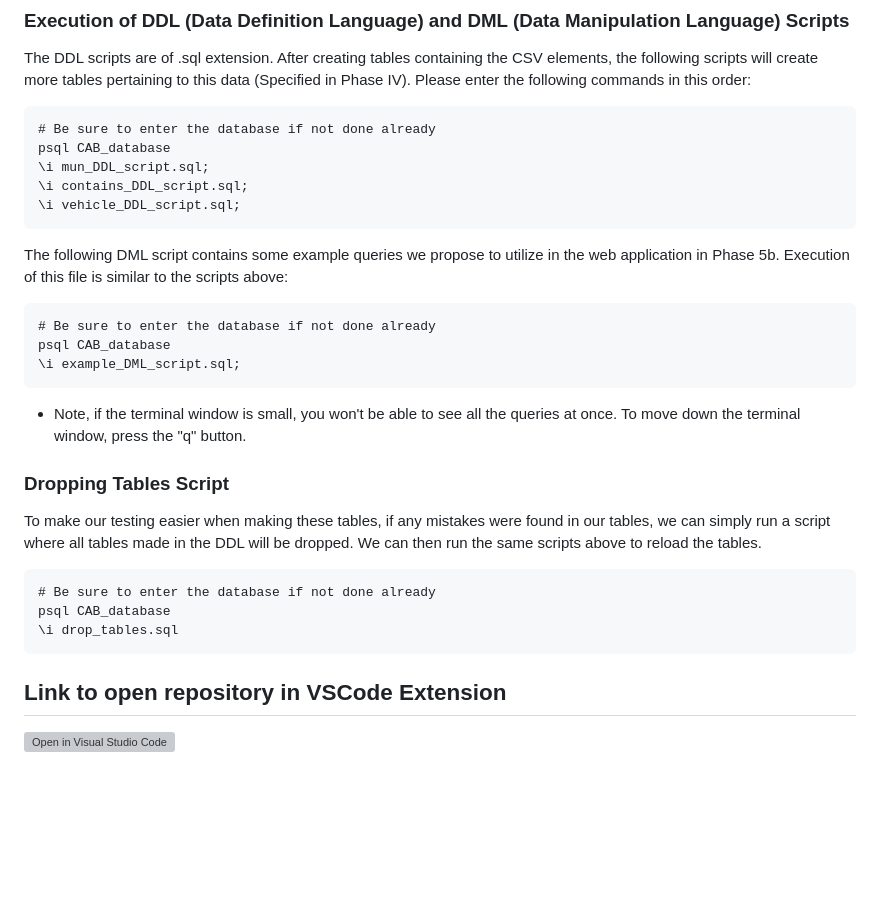
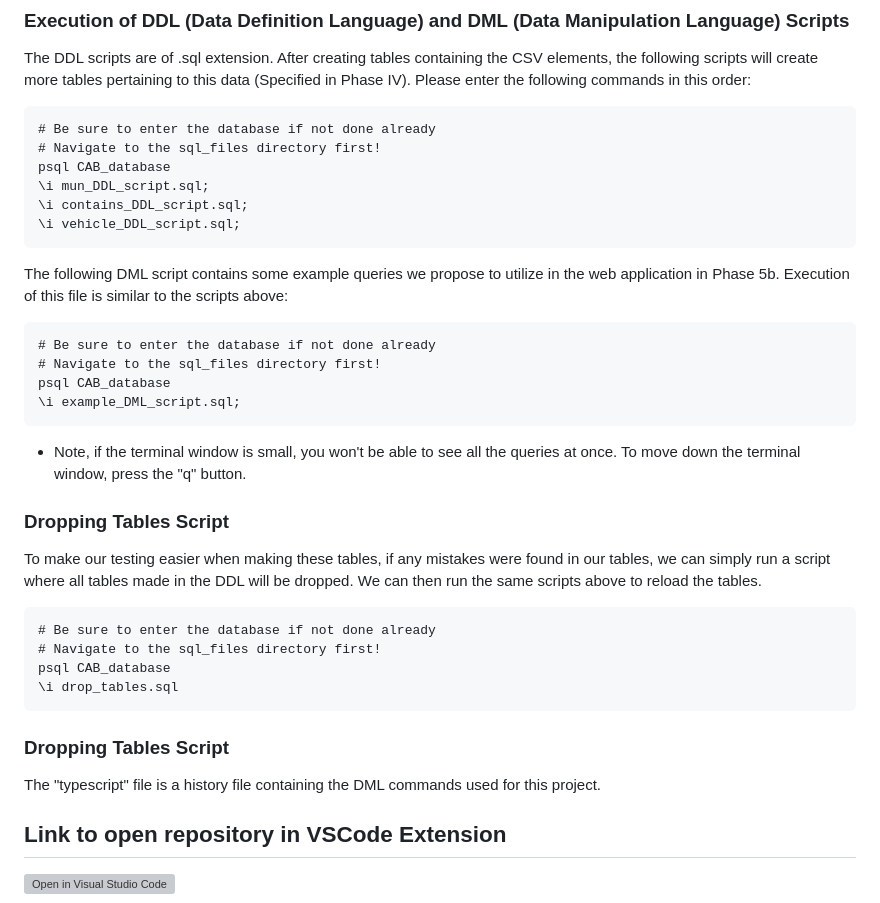
Before and after one commit to WhoBeYe/GHG_CAB_Project, a Markdown page: README.md, the part around the change. Rendered like a GitHub page; blank space fills up the shorter version; grey boxes are pictures that could not be loaded.

````diff
--- a/README.md
+++ b/README.md
@@ -48,6 +48,7 @@ The DDL scripts are of .sql extension. After creating tables containing the CSV
 
 ```
 # Be sure to enter the database if not done already
+# Navigate to the sql_files directory first!
 psql CAB_database
 \i mun_DDL_script.sql;
 \i contains_DDL_script.sql;
@@ -58,6 +59,7 @@ The following DML script contains some example queries we propose to utilize in
 
 ```
 # Be sure to enter the database if not done already
+# Navigate to the sql_files directory first!
 psql CAB_database
 \i example_DML_script.sql;
 ```
@@ -68,9 +70,13 @@ To make our testing easier when making these tables, if any mistakes were found
 
 ```
 # Be sure to enter the database if not done already
+# Navigate to the sql_files directory first!
 psql CAB_database
 \i drop_tables.sql
 ```
+### Dropping Tables Script
+The "typescript" file is a history file containing the DML commands used for this project.
+
 
 ## Link to open repository in VSCode Extension
 [![Open in Visual Studio Code](https://classroom.github.com/assets/open-in-vscode-c66648af7eb3fe8bc4f294546bfd86ef473780cde1dea487d3c4ff354943c9ae.svg)](https://classroom.github.com/online_ide?assignment_repo_id=10765357&assignment_repo_type=AssignmentRepo)
````
